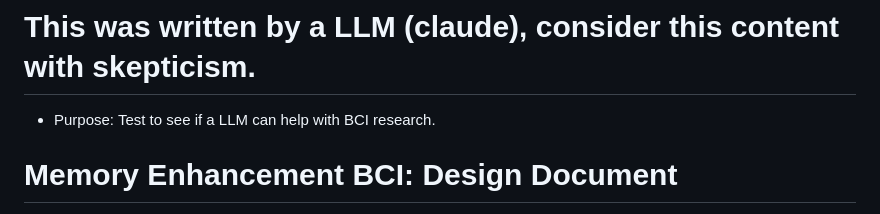
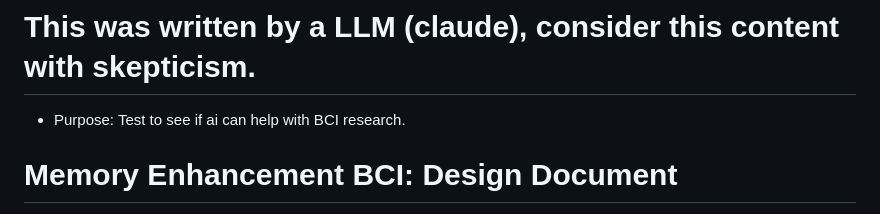
Before and after one commit to test-spec-tech/bci-notes, a Markdown page: ideas.md, the part around the change. GitHub-like rendering.

```diff
--- a/ideas.md
+++ b/ideas.md
@@ -1,6 +1,6 @@
 # This was written by a LLM (claude), consider this content with skepticism.
 
-* Purpose: Test to see if a LLM can help with BCI research.
+* Purpose: Test to see if ai can help with BCI research.
 
 
 # Memory Enhancement BCI: Design Document
```
